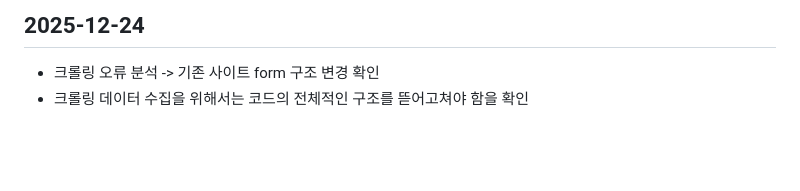
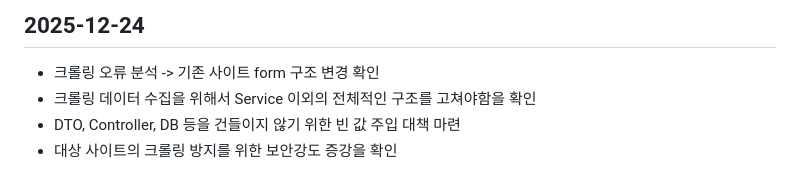
Before and after one commit to tkdals1144/React-migration-project, a Markdown page: docs/CHANGELOG.md, the part around the change. Rendered like a GitHub page; blank space fills up the shorter version.

```diff
--- a/docs/CHANGELOG.md
+++ b/docs/CHANGELOG.md
@@ -126,4 +126,6 @@
 -------------------------------------
 ## 2025-12-24
 - 크롤링 오류 분석 -> 기존 사이트 form 구조 변경 확인
-- 크롤링 데이터 수집을 위해서는 코드의 전체적인 구조를 뜯어고쳐야 함을 확인
+- 크롤링 데이터 수집을 위해서 Service 이외의 전체적인 구조를 고쳐야함을 확인
+- DTO, Controller, DB 등을 건들이지 않기 위한 빈 값 주입 대책 마련
+- 대상 사이트의 크롤링 방지를 위한 보안강도 증강을 확인
```
